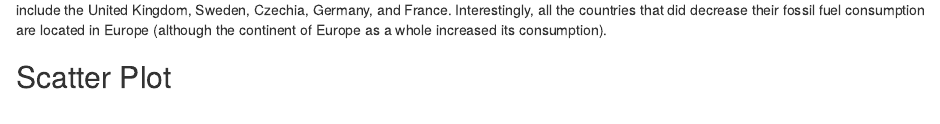
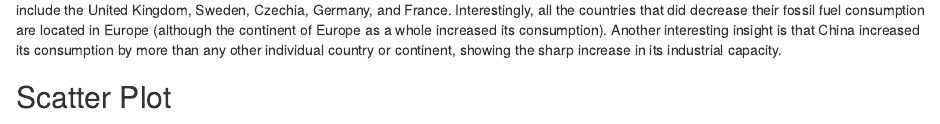
Before and after one commit to info-201a-sp21/project-AE-Group5, an R Markdown document (index.Rmd): the page in a window 1100 px wide, from 480 px down. Rendered offline with R 4.5, knitr and Pandoc, with nearby package versions; some code elsewhere in the file could not run offline.

Commit message:
table analysis progress

````diff
--- a/index.Rmd
+++ b/index.Rmd
@@ -25,7 +25,7 @@ The year that had the lowest fossil fuel consumption was `r summary_info[2]` whi
 show(aggregated_table)
 ```
 
-The chart displays that every continent, and nearly every country, increased its fossil fuel usage from 1965 to 2019. Some notable exceptions include the United Kingdom, Sweden, Czechia, Germany, and France. Interestingly, all the countries that did decrease their fossil fuel consumption are located in Europe (although the continent of Europe as a whole increased its consumption).
+The chart displays that every continent, and nearly every country, increased its fossil fuel usage from 1965 to 2019. Some notable exceptions include the United Kingdom, Sweden, Czechia, Germany, and France. Interestingly, all the countries that did decrease their fossil fuel consumption are located in Europe (although the continent of Europe as a whole increased its consumption). Another interesting insight is that China increased its consumption by more than any other individual country or continent, showing the sharp increase in its industrial capacity.
 
 ## Scatter Plot
 
````
